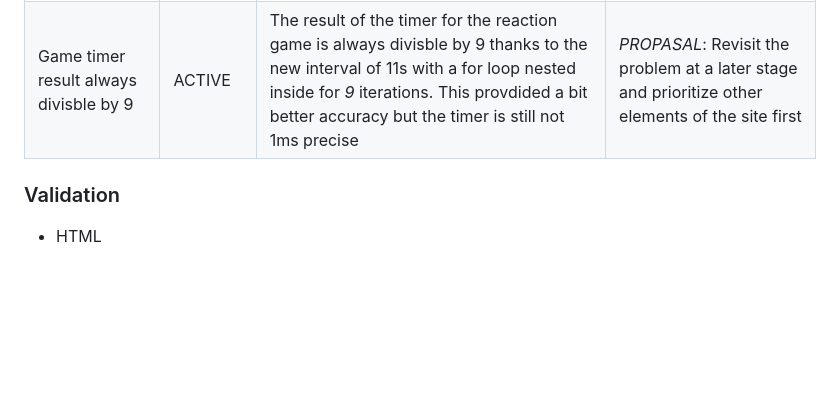
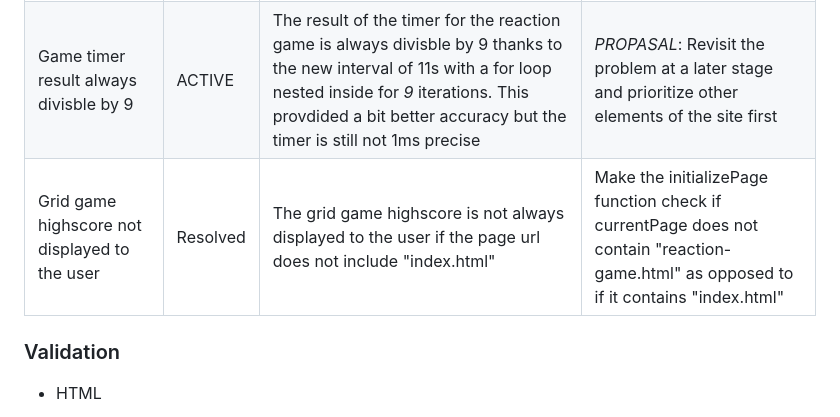
Before and after one commit to Felteng/how-are-your-reactions, a Markdown page: README.md, the part around the change. Drawn GitHub-style; blank space fills up the shorter version.

Commit message:
Add information on highscore bug

```diff
--- a/README.md
+++ b/README.md
@@ -243,6 +243,7 @@ Furthermore it has been tested on a selection of different web browsers to assur
 | Game timer inaccurate | Resolved | When running the game the timer is going a lot slower than the setInterval. There's a built in delay of 4ms in modern browsers | Multiply the time by 4 for better result
 | Game timer can only count every 4ms | Expired | The game will only display the users times in results divisible by 4 as product of the bug fix above | *PROPOSAL*: Rewrite the function to not only rely on setInterval. Possibly a for loop inside the interval? |
 | Game timer result always divisble by 9 | ACTIVE | The result of the timer for the reaction game is always divisble by 9 thanks to the new interval of 11s with a for loop nested inside for *9* iterations. This provdided a bit better accuracy but the timer is still not 1ms precise | *PROPASAL*: Revisit the problem at a later stage and prioritize other elements of the site first |
+| Grid game highscore not displayed to the user | Resolved | The grid game highscore is not always displayed to the user if the page url does not include "index.html" | Make the initializePage function check if currentPage does not contain "reaction-game.html" as opposed to if it contains "index.html" |
 
 ### Validation
 - HTML
```
